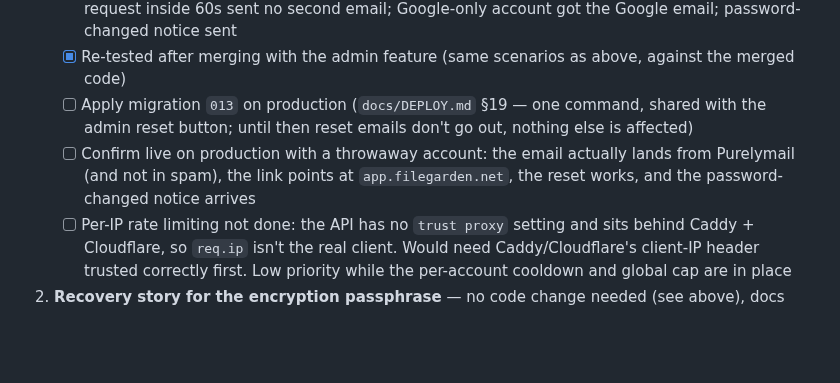
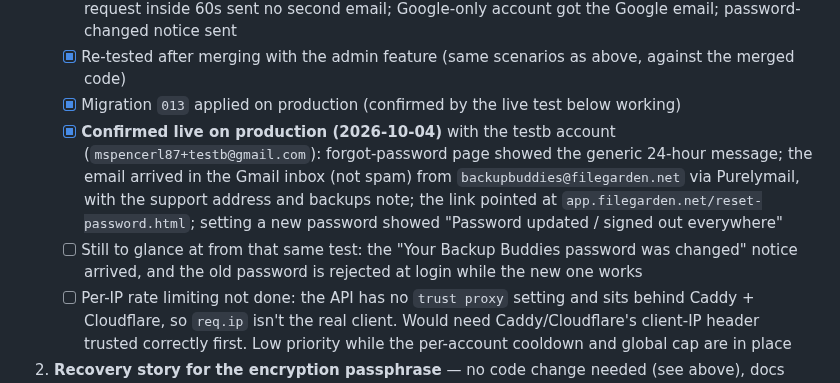
Before and after one commit to mspencerl87/backup-buddies, a Markdown page: docs/TESTING-CHECKLIST.md, the part around the change. Drawn GitHub-style; blank space fills up the shorter version.

Commit message:
Checklist: password reset confirmed live on production
Co-Authored-By: Claude Opus 5.5 <noreply@anthropic.com>
Claude-Session: https://claude.ai/code/session_011ygUkCNshT4d1RYuskzo2R

```diff
--- a/docs/TESTING-CHECKLIST.md
+++ b/docs/TESTING-CHECKLIST.md
@@ -805,13 +805,18 @@ can change that.
          password-changed notice sent
    - [x] Re-tested after merging with the admin feature (same scenarios
          as above, against the merged code)
-   - [ ] Apply migration `013` on production (`docs/DEPLOY.md` §19 — one
-         command, shared with the admin reset button; until then reset
-         emails don't go out, nothing else is affected)
-   - [ ] Confirm live on production with a throwaway account: the email
-         actually lands from Purelymail (and not in spam), the link points
-         at `app.filegarden.net`, the reset works, and the password-changed
-         notice arrives
+   - [x] Migration `013` applied on production (confirmed by the live test
+         below working)
+   - [x] **Confirmed live on production (2026-10-04)** with the testb
+         account (`mspencerl87+testb@gmail.com`): forgot-password page
+         showed the generic 24-hour message; the email arrived in the Gmail
+         inbox (not spam) from `backupbuddies@filegarden.net` via
+         Purelymail, with the support address and backups note; the link
+         pointed at `app.filegarden.net/reset-password.html`; setting a new
+         password showed "Password updated / signed out everywhere"
+   - [ ] Still to glance at from that same test: the "Your Backup Buddies
+         password was changed" notice arrived, and the old password is
+         rejected at login while the new one works
    - [ ] Per-IP rate limiting not done: the API has no `trust proxy`
          setting and sits behind Caddy + Cloudflare, so `req.ip` isn't the
          real client. Would need Caddy/Cloudflare's client-IP header
```
